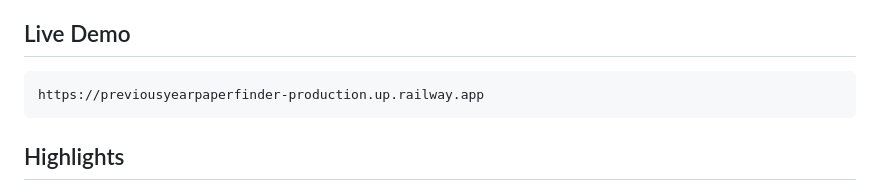
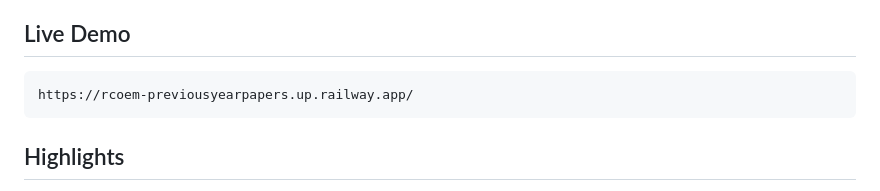
Before and after one commit to Arnav-Milmile/Previous_year_paper_finder, a Markdown page: README.md, the part around the change. Rendered like a GitHub page.

Commit message:
Update live demo URL in README

````diff
--- a/README.md
+++ b/README.md
@@ -7,7 +7,7 @@ The project solves the common problem of slow, hard-to-navigate FTP folders by b
 ## Live Demo
 
 ```text
-https://previousyearpaperfinder-production.up.railway.app
+https://rcoem-previousyearpapers.up.railway.app/
 ```
 
 ## Highlights
````
